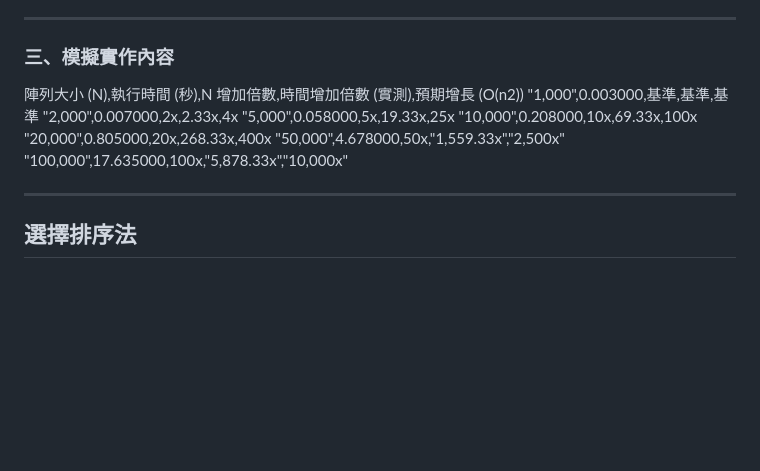
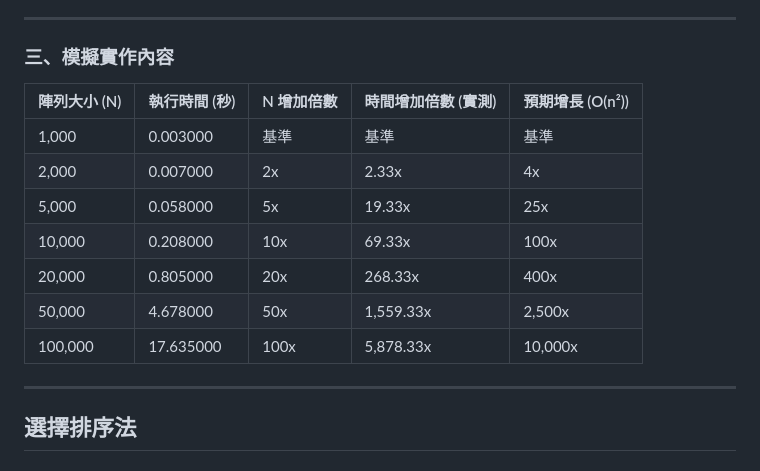
Before and after one commit to aaa0617/sort-report, a Markdown page: README.md, the part around the change. Rendered like a GitHub page; blank space fills up the shorter version.

Commit message:
排序報告

```diff
--- a/README.md
+++ b/README.md
@@ -49,15 +49,15 @@ https://aaa0617.github.io/sort-report/index.html
 
 ### 三、模擬實作內容
 
-陣列大小 (N),執行時間 (秒),N 增加倍數,時間增加倍數 (實測),預期增長 (O(n2))
-"1,000",0.003000,基準,基準,基準
-"2,000",0.007000,2x,2.33x,4x
-"5,000",0.058000,5x,19.33x,25x
-"10,000",0.208000,10x,69.33x,100x
-"20,000",0.805000,20x,268.33x,400x
-"50,000",4.678000,50x,"1,559.33x","2,500x"
-"100,000",17.635000,100x,"5,878.33x","10,000x"
-
+| 陣列大小 (N) | 執行時間 (秒) | N 增加倍數 | 時間增加倍數 (實測) | 預期增長 (O(n²)) |
+|--------------|--------------|------------|---------------------|------------------|
+| 1,000        | 0.003000     | 基準       | 基準                | 基準             |
+| 2,000        | 0.007000     | 2x         | 2.33x               | 4x               |
+| 5,000        | 0.058000     | 5x         | 19.33x              | 25x              |
+| 10,000       | 0.208000     | 10x        | 69.33x              | 100x             |
+| 20,000       | 0.805000     | 20x        | 268.33x             | 400x             |
+| 50,000       | 4.678000     | 50x        | 1,559.33x           | 2,500x           |
+| 100,000      | 17.635000    | 100x       | 5,878.33x           | 10,000x          |
 ---
 
 ## 選擇排序法
```
